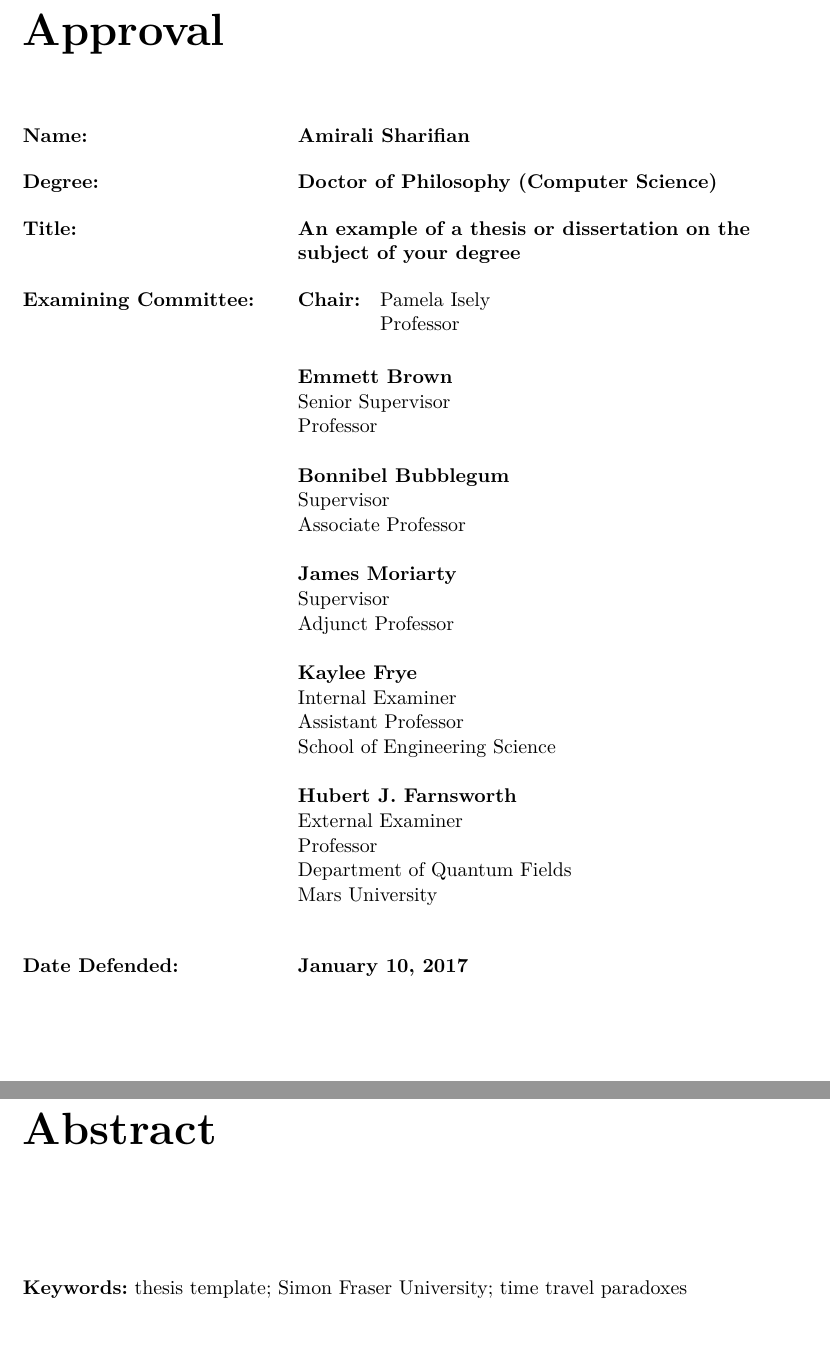
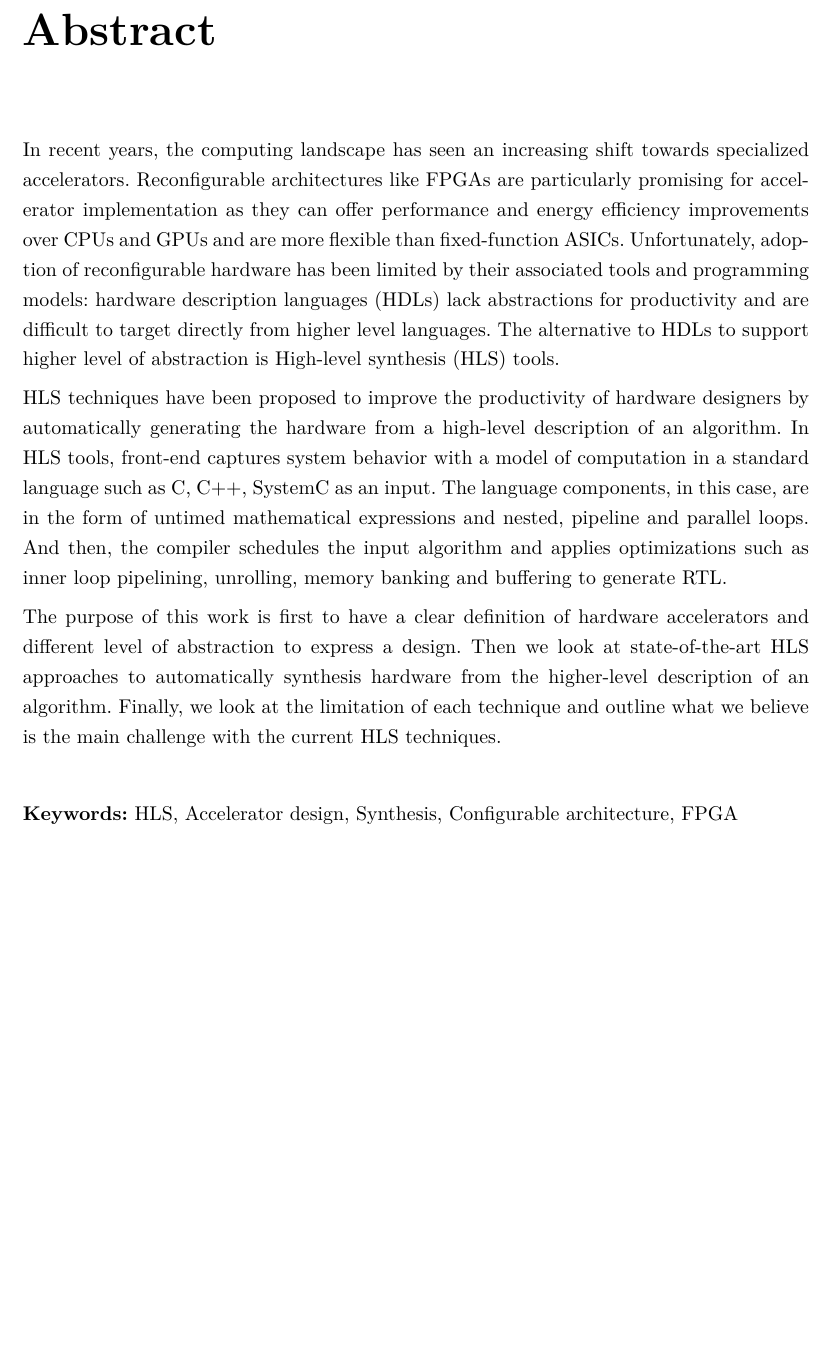
Before and after one commit to amsharifian/Depth-Report, a LaTeX thesis (main.tex): two parts of pages 2 and 3 of 36 before the commit and part of page 2 of 35 after it, the two joined at a grey line, cut at the place of the change, the shorter picture padded with empty space. Compiled offline with pdfLaTeX.

Commit message:
Adding abstract and conclusion

```diff
--- a/main.tex
+++ b/main.tex
@@ -40,7 +40,7 @@
 \semester{Summer 2019}
 \date{January 10, 2017}
 
-\keywords{thesis template; Simon Fraser University; time travel paradoxes}
+\keywords{HLS, Accelerator design, Synthesis, Configurable architecture, FPGA }
 
 \committee{%
 	\chair{Pamela Isely}{Professor}
@@ -173,13 +173,27 @@
 
 \frontmatter
 \maketitle{}
-\makecommittee{}
+% \makecommittee{}
 
 %\addtoToC{Ethics Statement}%
 %\includepdf[pagecommand={\thispagestyle{plain}}]{ethicsstatement.pdf}%
 %\clearpage
 
 \begin{abstract}
+In recent years, the computing landscape has seen an increasing shift towards specialized accelerators.
+Reconfigurable architectures like FPGAs are particularly promising for accelerator implementation as they can offer performance and energy efficiency improvements over CPUs and GPUs and are more flexible than fixed-function ASICs.
+Unfortunately, adoption of reconfigurable hardware has been limited by their associated tools and programming models:
+hardware description languages (HDLs) lack abstractions for productivity and are difficult to target directly from higher level languages.
+The alternative to HDLs to support higher level of abstraction is High-level synthesis (HLS) tools.
+
+HLS techniques have been proposed to improve the productivity of hardware designers by automatically generating the hardware from a high-level description of an algorithm.
+In HLS tools, front-end captures system behavior with a model of computation in a standard language such as C, C++, SystemC as an input.
+The language components, in this case, are in the form of untimed mathematical expressions and nested, pipeline and parallel loops.
+And then, the compiler schedules the input algorithm and applies optimizations such as inner loop pipelining, unrolling, memory banking and buffering to generate RTL.
+
+The purpose of this work is first to have a clear definition of hardware accelerators and different level of abstraction to express a design. Then we look at state-of-the-art HLS approaches to automatically synthesis hardware from the higher-level description of an algorithm.
+Finally, we look at the limitation of each technique and outline what we believe is the main challenge with the current HLS techniques.
+
 \end{abstract}
 
 
```
Also changed, not shown: 02-Background/02-related-works.tex (+2 -1 lines), 03-Summary/01-Summary.tex (+8 -4 lines).
